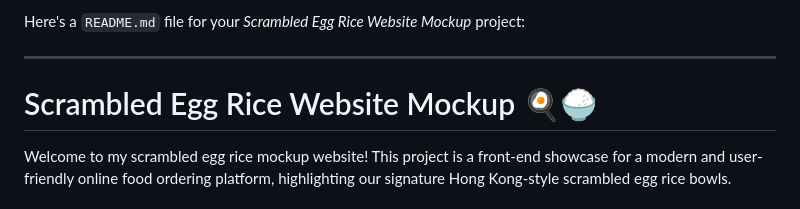
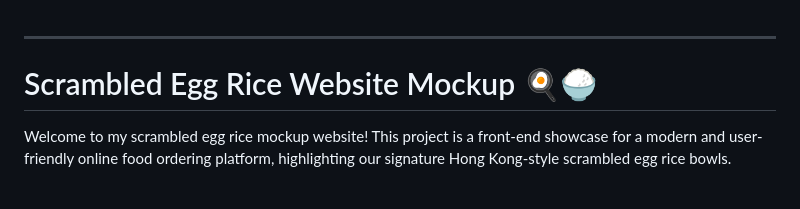
Before and after one commit to Cayden2606/ScrambledEggRice-Website-Mockup, a Markdown page: Readme.md, the part around the change. Rendered like a GitHub page.

```diff
--- a/Readme.md
+++ b/Readme.md
@@ -1,5 +1,3 @@
-Here's a `README.md` file for your *Scrambled Egg Rice Website Mockup* project:
-
 ---
 
 # Scrambled Egg Rice Website Mockup 🍳🍚
```
